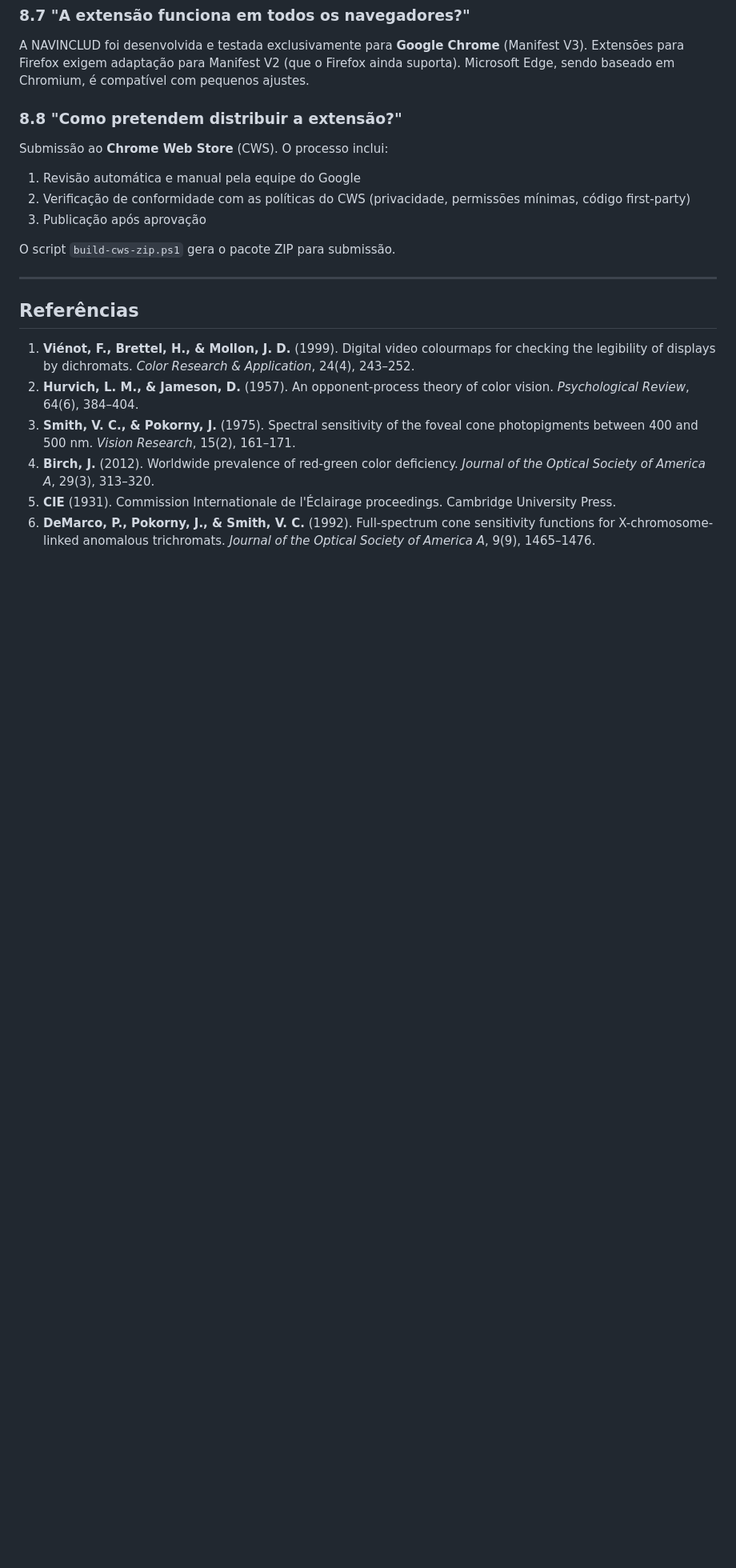
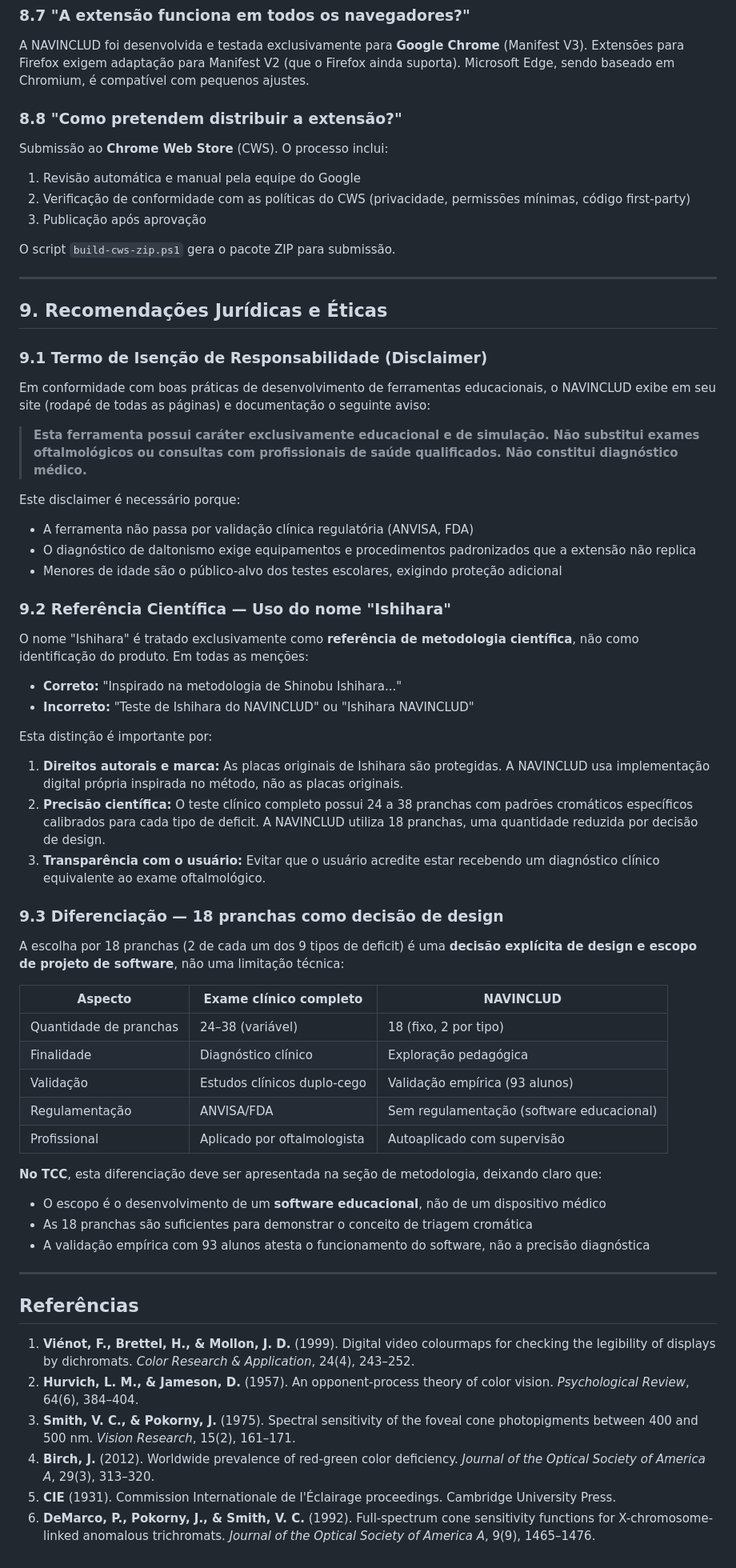
Before and after one commit to ClovisChProgrammer/NAVINCLUD1.5, a Markdown page: docs/tcc/manual_tecnico_defesa.md, the part around the change. Shown at 80% size. GitHub-like rendering; blank space fills up the shorter version.

Commit message:
docs: recomendacoes eticas/legais nos docs TCC - disclaimer, metodologia Ishihara, escopo 18 placas

```diff
--- a/docs/tcc/manual_tecnico_defesa.md
+++ b/docs/tcc/manual_tecnico_defesa.md
@@ -502,6 +502,50 @@ O script `build-cws-zip.ps1` gera o pacote ZIP para submissão.
 
 ---
 
+## 9. Recomendações Jurídicas e Éticas
+
+### 9.1 Termo de Isenção de Responsabilidade (Disclaimer)
+
+Em conformidade com boas práticas de desenvolvimento de ferramentas educacionais, o NAVINCLUD exibe em seu site (rodapé de todas as páginas) e documentação o seguinte aviso:
+
+> **Esta ferramenta possui caráter exclusivamente educacional e de simulação. Não substitui exames oftalmológicos ou consultas com profissionais de saúde qualificados. Não constitui diagnóstico médico.**
+
+Este disclaimer é necessário porque:
+- A ferramenta não passa por validação clínica regulatória (ANVISA, FDA)
+- O diagnóstico de daltonismo exige equipamentos e procedimentos padronizados que a extensão não replica
+- Menores de idade são o público-alvo dos testes escolares, exigindo proteção adicional
+
+### 9.2 Referência Científica — Uso do nome "Ishihara"
+
+O nome "Ishihara" é tratado exclusivamente como **referência de metodologia científica**, não como identificação do produto. Em todas as menções:
+
+- **Correto:** "Inspirado na metodologia de Shinobu Ishihara..."
+- **Incorreto:** "Teste de Ishihara do NAVINCLUD" ou "Ishihara NAVINCLUD"
+
+Esta distinção é importante por:
+1. **Direitos autorais e marca:** As placas originais de Ishihara são protegidas. A NAVINCLUD usa implementação digital própria inspirada no método, não as placas originais.
+2. **Precisão científica:** O teste clínico completo possui 24 a 38 pranchas com padrões cromáticos específicos calibrados para cada tipo de deficit. A NAVINCLUD utiliza 18 pranchas, uma quantidade reduzida por decisão de design.
+3. **Transparência com o usuário:** Evitar que o usuário acredite estar recebendo um diagnóstico clínico equivalente ao exame oftalmológico.
+
+### 9.3 Diferenciação — 18 pranchas como decisão de design
+
+A escolha por 18 pranchas (2 de cada um dos 9 tipos de deficit) é uma **decisão explícita de design e escopo de projeto de software**, não uma limitação técnica:
+
+| Aspecto | Exame clínico completo | NAVINCLUD |
+|---------|------------------------|-----------|
+| Quantidade de pranchas | 24–38 (variável) | 18 (fixo, 2 por tipo) |
+| Finalidade | Diagnóstico clínico | Exploração pedagógica |
+| Validação | Estudos clínicos duplo-cego | Validação empírica (93 alunos) |
+| Regulamentação | ANVISA/FDA | Sem regulamentação (software educacional) |
+| Profissional | Aplicado por oftalmologista | Autoaplicado com supervisão |
+
+**No TCC**, esta diferenciação deve ser apresentada na seção de metodologia, deixando claro que:
+- O escopo é o desenvolvimento de um **software educacional**, não de um dispositivo médico
+- As 18 pranchas são suficientes para demonstrar o conceito de triagem cromática
+- A validação empírica com 93 alunos atesta o funcionamento do software, não a precisão diagnóstica
+
+---
+
 ## Referências
 
 1. **Viénot, F., Brettel, H., & Mollon, J. D.** (1999). Digital video colourmaps for checking the legibility of displays by dichromats. *Color Research & Application*, 24(4), 243–252.
```
Also changed, not shown: docs/tcc/embasamento_cientifico.md (+4 -0 lines), docs/tcc/fluxo_completo.md (+4 -0 lines).
